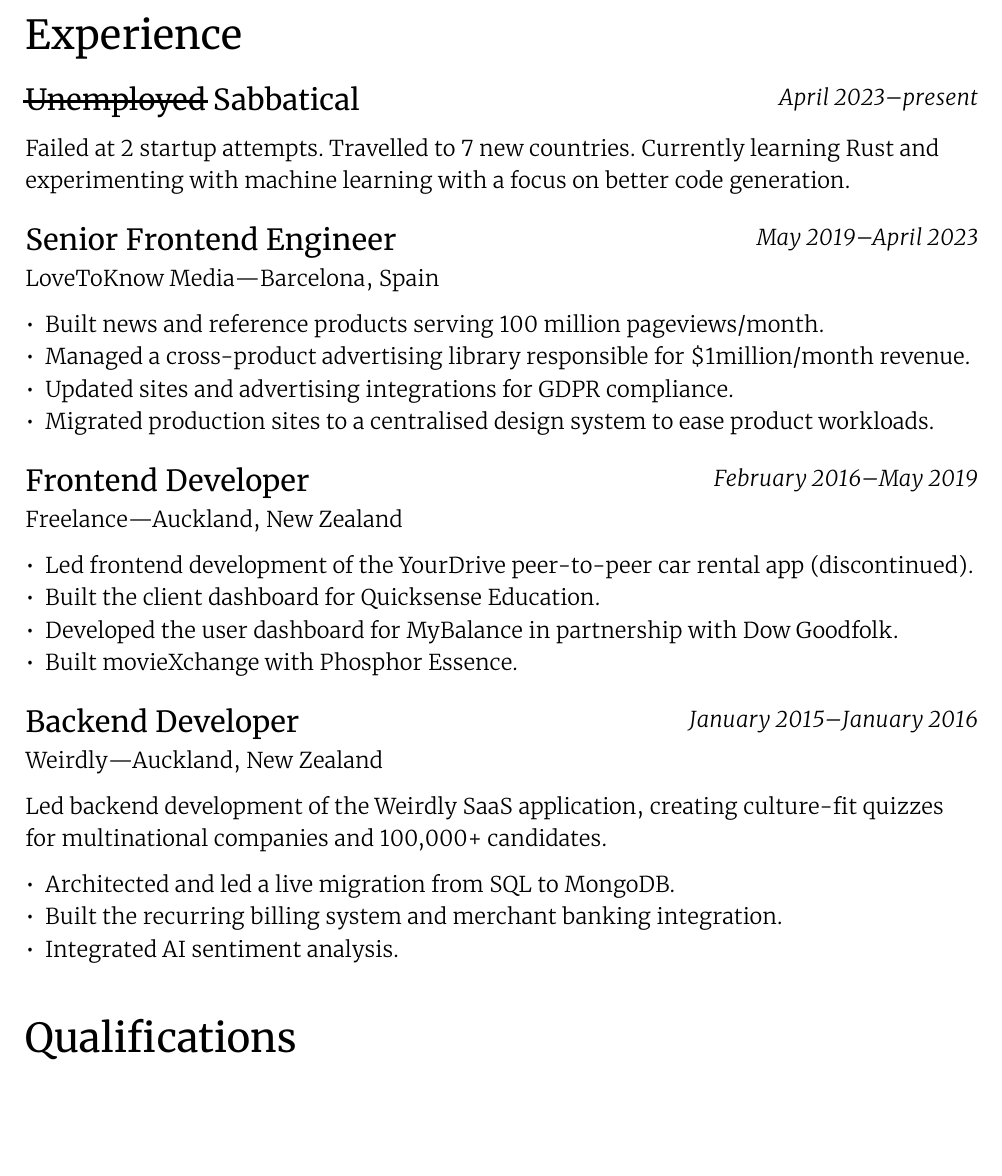
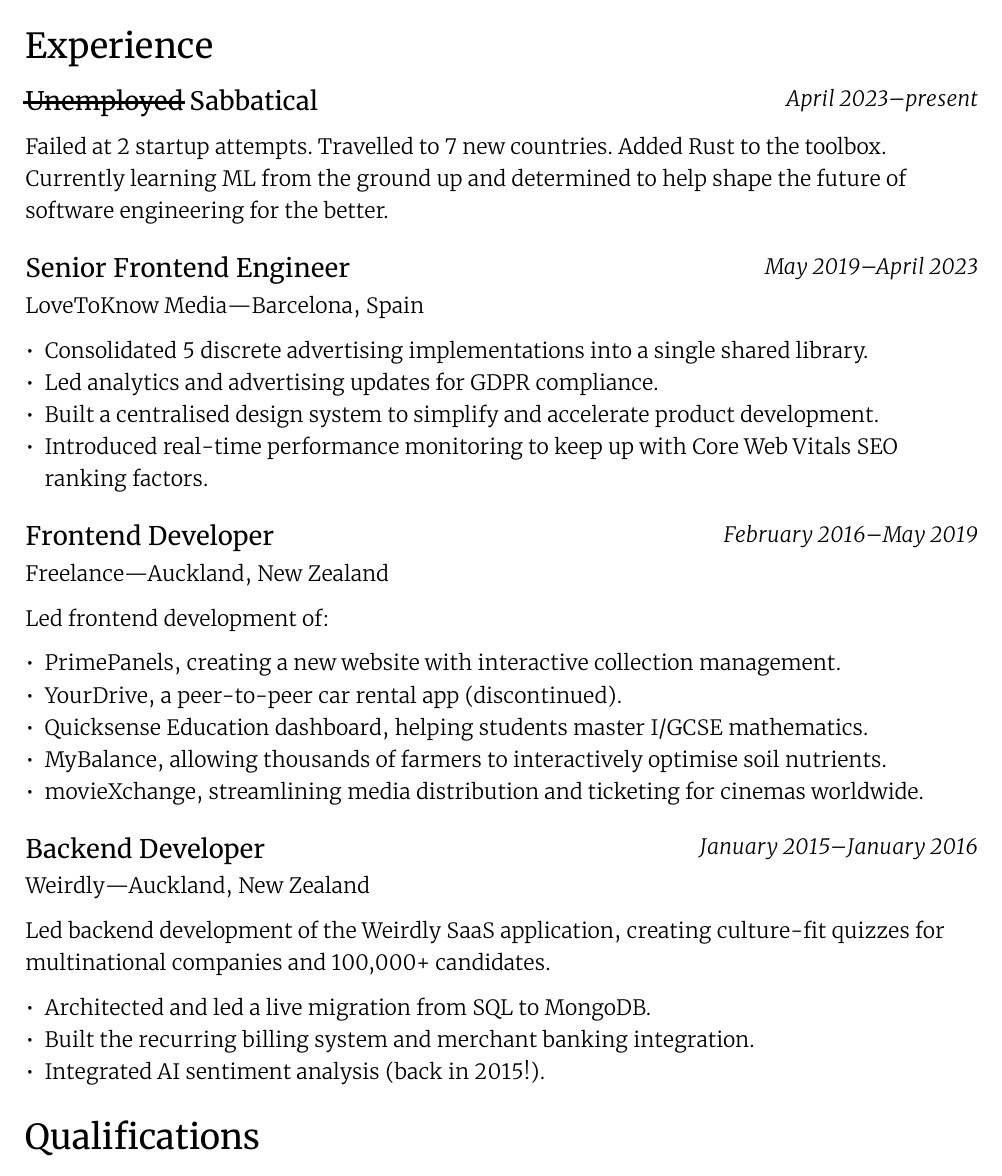
Before and after one commit to dansalias/iamdan.me, a Typst document (resume/resume.typ): part of the page, cut so that both start at the same text, the shorter picture padded with empty space. Compiled offline with Typst 0.15.

Commit message:
(resume): update

```diff
--- a/resume/resume.typ
+++ b/resume/resume.typ
@@ -96,26 +96,32 @@
-Rust and experimenting with machine learning with a focus on better code
-generation.
+Failed at 2 startup attempts. Travelled to 7 new countries. Added Rust to the
+toolbox. Currently learning ML from the ground up and determined to help shape
+the future of software engineering for the better.
 
 #exp([=== Senior Frontend Engineer], [May 2019], [April 2023])
 
 LoveToKnow Media—Barcelona, Spain
 
-- Built news and reference products serving 100 million pageviews/month.
-- Managed a cross-product advertising library responsible for \$1million/month
-  revenue.
-- Updated sites and advertising integrations for GDPR compliance.
-- Migrated production sites to a centralised design system to ease product
-  workloads.
+- Consolidated 5 discrete advertising implementations into a single shared
+  library.
+- Led analytics and advertising updates for GDPR compliance.
+- Built a centralised design system to simplify and accelerate product
+  development.
+- Introduced real-time performance monitoring to keep up with Core Web Vitals
+  SEO ranking factors.
 
 #exp([=== Frontend Developer], [February 2016], [May 2019])
 
 Freelance—Auckland, New Zealand
 
-- Led frontend development of the YourDrive peer-to-peer car rental app
-  (discontinued).
-- Built the client dashboard for Quicksense Education.
-- Developed the user dashboard for MyBalance in partnership with Dow Goodfolk.
-- Built movieXchange with Phosphor Essence.
+Led frontend development of:
+
+- PrimePanels, creating a new website with interactive collection management.
+- YourDrive, a peer-to-peer car rental app (discontinued).
+- Quicksense Education dashboard, helping students master I/GCSE mathematics.
+- MyBalance, allowing thousands of farmers to interactively optimise soil
+  nutrients.
+- movieXchange, streamlining media distribution and ticketing for cinemas
+  worldwide.
 
 #exp([=== Backend Developer], [January 2015], [January 2016])
 
@@ -126,7 +132,7 @@
 
 - Architected and led a live migration from SQL to MongoDB.
 - Built the recurring billing system and merchant banking integration.
-- Integrated AI sentiment analysis.
+- Integrated AI sentiment analysis (back in 2015!).
 
 == Qualifications
 
```
Also changed, not shown: resume/resume.typ (22 more changed lines).
